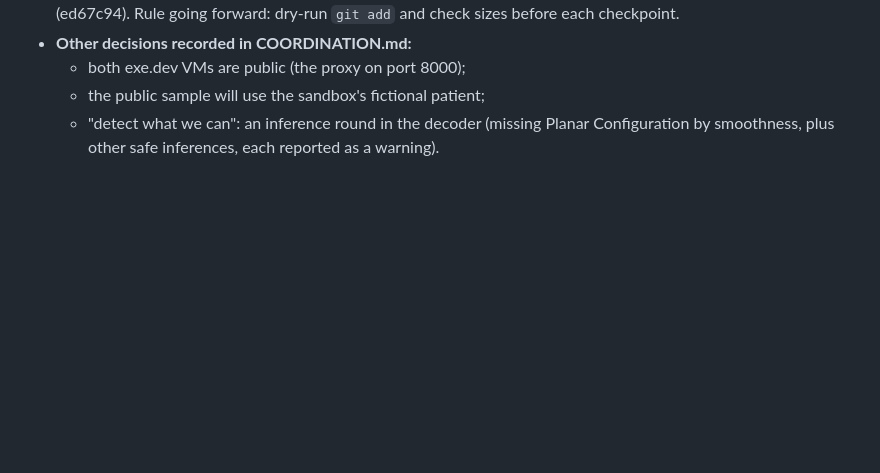
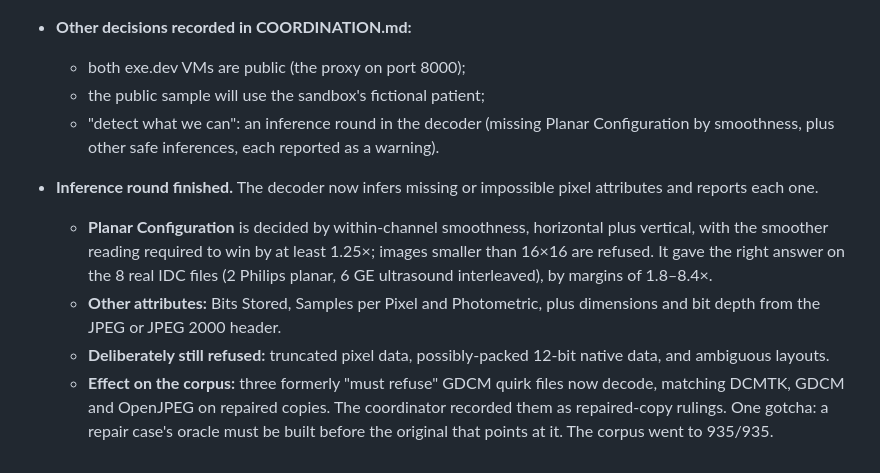
Before and after one commit to jmandel/shlink-dicom, a Markdown page: docs/PROCESS-NOTES.md, the part around the change. Drawn GitHub-style; blank space fills up the shorter version.

```diff
--- a/docs/PROCESS-NOTES.md
+++ b/docs/PROCESS-NOTES.md
@@ -369,3 +369,9 @@ pi stores sessions as JSONL (`~/.pi/agent/sessions/--home-jmandel-hobby-shlink-d
   - both exe.dev VMs are public (the proxy on port 8000);
   - the public sample will use the sandbox's fictional patient;
   - "detect what we can": an inference round in the decoder (missing Planar Configuration by smoothness, plus other safe inferences, each reported as a warning).
+
+- **Inference round finished.** The decoder now infers missing or impossible pixel attributes and reports each one.
+  - **Planar Configuration** is decided by within-channel smoothness, horizontal plus vertical, with the smoother reading required to win by at least 1.25×; images smaller than 16×16 are refused. It gave the right answer on the 8 real IDC files (2 Philips planar, 6 GE ultrasound interleaved), by margins of 1.8–8.4×.
+  - **Other attributes:** Bits Stored, Samples per Pixel and Photometric, plus dimensions and bit depth from the JPEG or JPEG 2000 header.
+  - **Deliberately still refused:** truncated pixel data, possibly-packed 12-bit native data, and ambiguous layouts.
+  - **Effect on the corpus:** three formerly "must refuse" GDCM quirk files now decode, matching DCMTK, GDCM and OpenJPEG on repaired copies. The coordinator recorded them as repaired-copy rulings. One gotcha: a repair case's oracle must be built before the original that points at it. The corpus went to 935/935.
```
Also changed, not shown: docs/COORDINATION.md (+6 -3 lines).
